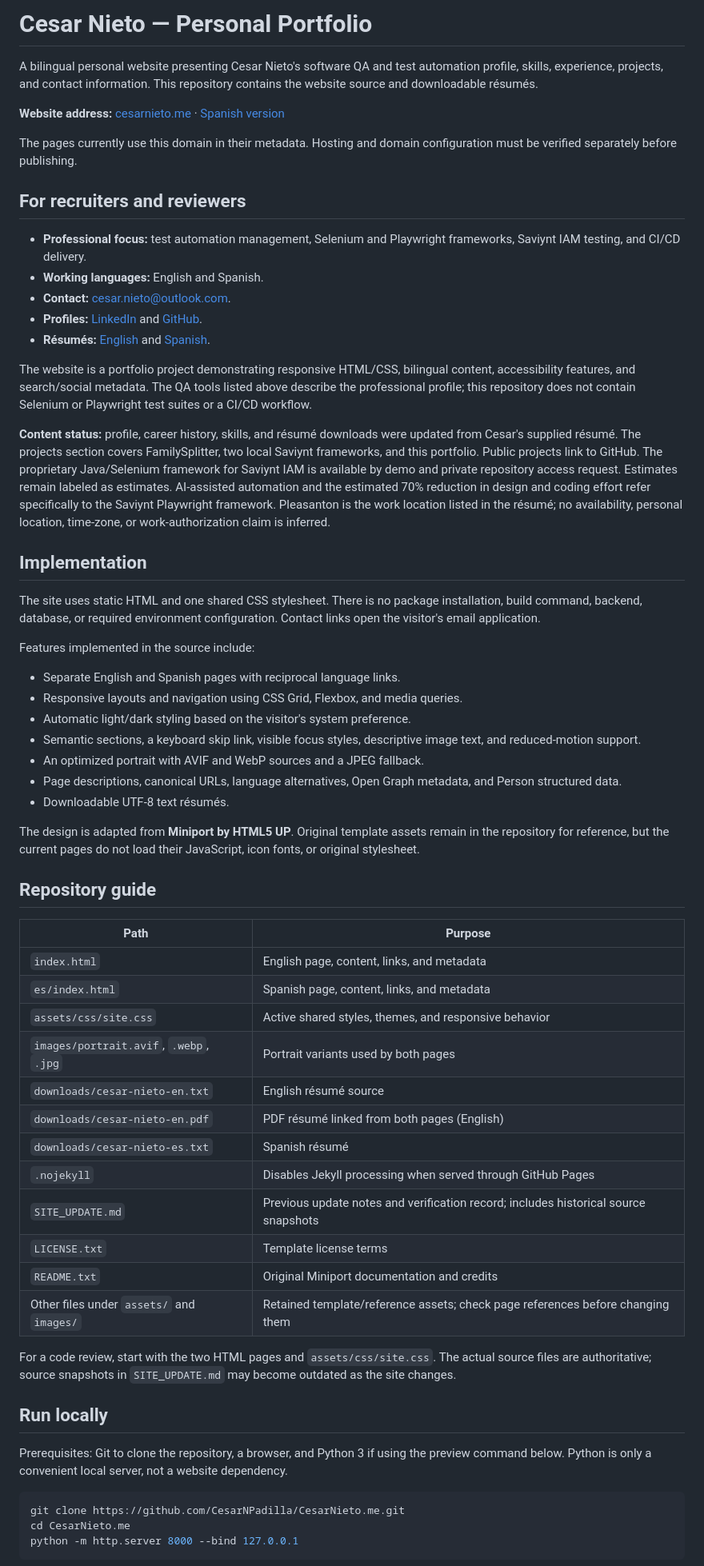
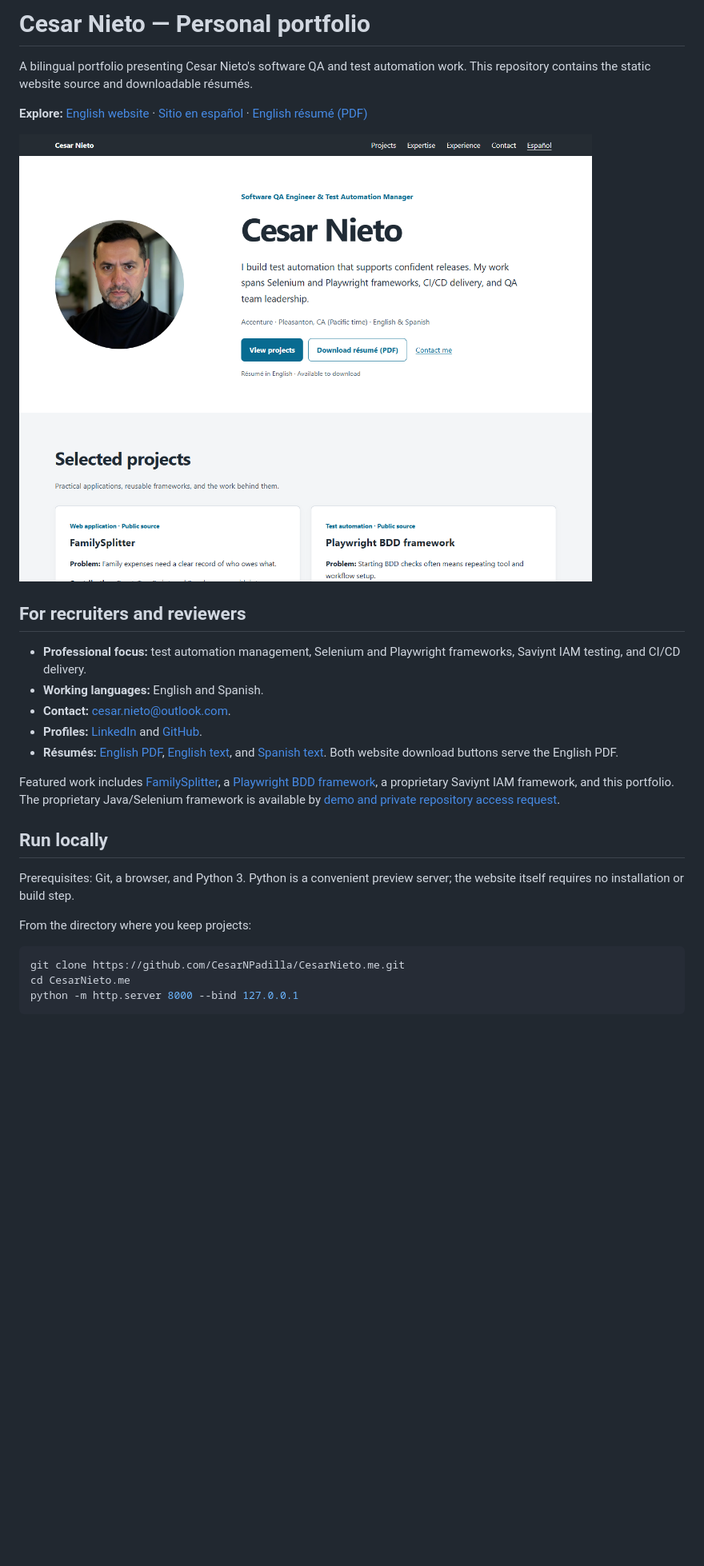
Before and after one commit to CesarNPadilla/CesarNieto.me, a Markdown page: README.md, the part around one of its changes. Shown at 80% size. Rendered like a GitHub page; pictures changed too: images/readme-preview.png (added); blank space fills up the shorter version.

````diff
--- a/README.md
+++ b/README.md
@@ -1,10 +1,10 @@
-# Cesar Nieto — Personal Portfolio
+# Cesar Nieto — Personal portfolio
 
-A bilingual personal website presenting Cesar Nieto's software QA and test automation profile, skills, experience, projects, and contact information. This repository contains the website source and downloadable résumés.
+A bilingual portfolio presenting Cesar Nieto's software QA and test automation work. This repository contains the static website source and downloadable résumés.
 
-**Website address:** [cesarnieto.me](https://cesarnieto.me/) · [Spanish version](https://cesarnieto.me/es/)
+**Explore:** [English website](https://cesarnieto.me/) · [Sitio en español](https://cesarnieto.me/es/) · [English résumé (PDF)](downloads/cesar-nieto-en.pdf)
 
-The pages currently use this domain in their metadata. Hosting and domain configuration must be verified separately before publishing.
+![English portfolio preview showing Cesar Nieto’s introduction, project and résumé links, and selected projects in the light theme.](images/readme-preview.png)
 
 ## For recruiters and reviewers
 
@@ -12,50 +12,15 @@ The pages currently use this domain in their metadata. Hosting and domain config
 - **Working languages:** English and Spanish.
 - **Contact:** [cesar.nieto@outlook.com](mailto:cesar.nieto@outlook.com).
 - **Profiles:** [LinkedIn](https://www.linkedin.com/in/cesarnpadilla) and [GitHub](https://github.com/CesarNPadilla).
-- **Résumés:** [English](downloads/cesar-nieto-en.txt) and [Spanish](downloads/cesar-nieto-es.txt).
+- **Résumés:** [English PDF](downloads/cesar-nieto-en.pdf), [English text](downloads/cesar-nieto-en.txt), and [Spanish text](downloads/cesar-nieto-es.txt). Both website download buttons serve the English PDF.
 
-The website is a portfolio project demonstrating responsive HTML/CSS, bilingual content, accessibility features, and search/social metadata. The QA tools listed above describe the professional profile; this repository does not contain Selenium or Playwright test suites or a CI/CD workflow.
-
-**Content status:** profile, career history, skills, and résumé downloads were updated from Cesar's supplied résumé. The projects section covers FamilySplitter, two local Saviynt frameworks, and this portfolio. Public projects link to GitHub. The proprietary Java/Selenium framework for Saviynt IAM is available by demo and private repository access request. Estimates remain labeled as estimates. AI-assisted automation and the estimated 70% reduction in design and coding effort refer specifically to the Saviynt Playwright framework. Pleasanton is the work location listed in the résumé; no availability, personal location, time-zone, or work-authorization claim is inferred.
-
-## Implementation
-
-The site uses static HTML and one shared CSS stylesheet. There is no package installation, build command, backend, database, or required environment configuration. Contact links open the visitor's email application.
-
-Features implemented in the source include:
-
-- Separate English and Spanish pages with reciprocal language links.
-- Responsive layouts and navigation using CSS Grid, Flexbox, and media queries.
-- Automatic light/dark styling based on the visitor's system preference.
-- Semantic sections, a keyboard skip link, visible focus styles, descriptive image text, and reduced-motion support.
-- An optimized portrait with AVIF and WebP sources and a JPEG fallback.
-- Page descriptions, canonical URLs, language alternatives, Open Graph metadata, and Person structured data.
-- Downloadable UTF-8 text résumés.
-
-The design is adapted from **Miniport by HTML5 UP**. Original template assets remain in the repository for reference, but the current pages do not load their JavaScript, icon fonts, or original stylesheet.
-
-## Repository guide
-
-| Path | Purpose |
-| --- | --- |
-| `index.html` | English page, content, links, and metadata |
-| `es/index.html` | Spanish page, content, links, and metadata |
-| `assets/css/site.css` | Active shared styles, themes, and responsive behavior |
-| `images/portrait.avif`, `.webp`, `.jpg` | Portrait variants used by both pages |
-| `downloads/cesar-nieto-en.txt` | English résumé source |
-| `downloads/cesar-nieto-en.pdf` | PDF résumé linked from both pages (English) |
-| `downloads/cesar-nieto-es.txt` | Spanish résumé |
-| `.nojekyll` | Disables Jekyll processing when served through GitHub Pages |
-| `SITE_UPDATE.md` | Previous update notes and verification record; includes historical source snapshots |
-| `LICENSE.txt` | Template license terms |
-| `README.txt` | Original Miniport documentation and credits |
-| Other files under `assets/` and `images/` | Retained template/reference assets; check page references before changing them |
-
-For a code review, start with the two HTML pages and `assets/css/site.css`. The actual source files are authoritative; source snapshots in `SITE_UPDATE.md` may become outdated as the site changes.
+Featured work includes [FamilySplitter](https://github.com/CesarNPadilla/FamilySplitter), a [Playwright BDD framework](https://github.com/CesarNPadilla/automation-playwright-framework), a proprietary Saviynt IAM framework, and this portfolio. The proprietary Java/Selenium framework is available by [demo and private repository access request](mailto:cesar.nieto@outlook.com?subject=Saviynt%20IAM%20framework%20demo%20request).
 
 ## Run locally
 
-Prerequisites: Git to clone the repository, a browser, and Python 3 if using the preview command below. Python is only a convenient local server, not a website dependency.
+Prerequisites: Git, a browser, and Python 3. Python is a convenient preview server; the website itself requires no installation or build step.
+
+From the directory where you keep projects:
 
 ```powershell
 git clone https://github.com/CesarNPadilla/CesarNieto.me.git
````
Also changed, not shown: other parts of README.md (+68 -33 lines).
